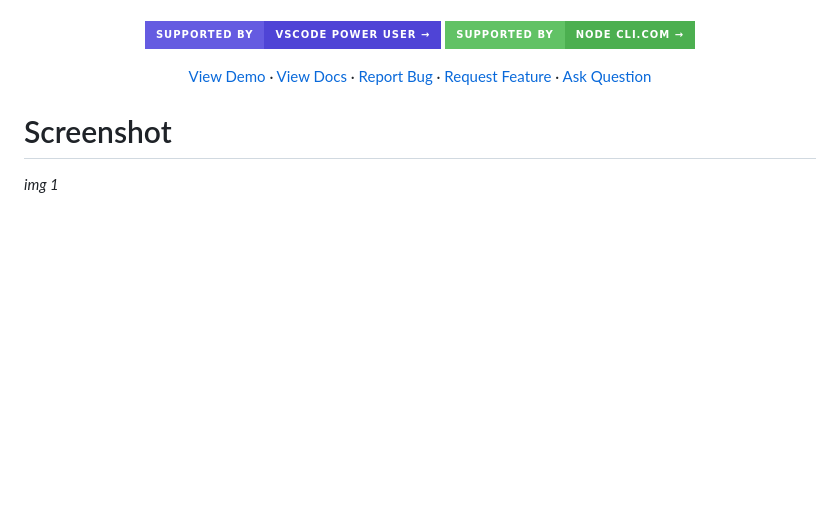
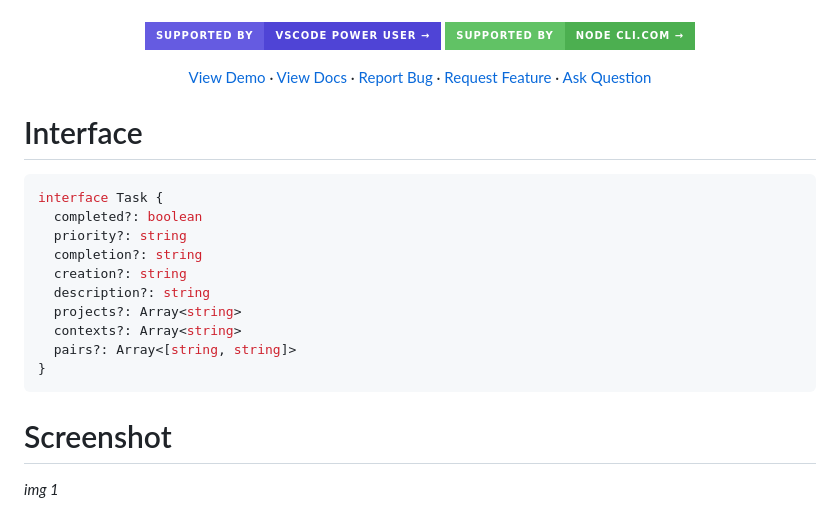
Before and after one commit to mindcrazyapps/todo-txt-stats, a Markdown page: README.md, the part around the change. GitHub-like rendering; badges without logos; blank space fills up the shorter version.

````diff
--- a/README.md
+++ b/README.md
@@ -47,6 +47,21 @@
 </p>
 
 </p>
+
+# Interface
+
+```typescript
+interface Task {
+  completed?: boolean
+  priority?: string
+  completion?: string
+  creation?: string
+  description?: string
+  projects?: Array<string>
+  contexts?: Array<string>
+  pairs?: Array<[string, string]>
+}
+```
 
 # Screenshot
 
````
